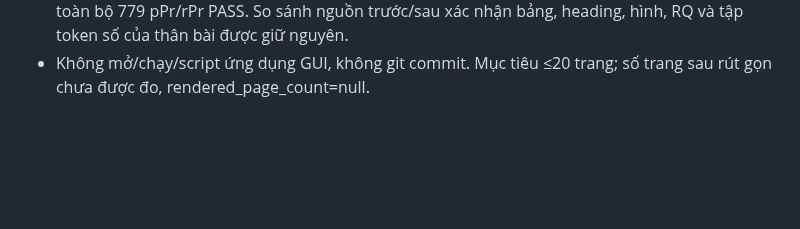
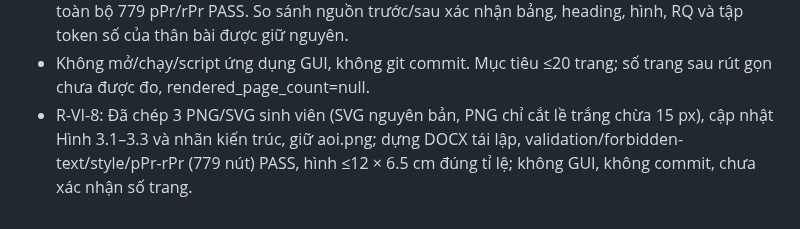
Before and after one commit to KaiserRichard/heterogeneous-edge-ai-os, a Markdown page: logs/R-VI-summary.md, the part around the change. GitHub-like rendering; blank space fills up the shorter version.

```diff
--- a/logs/R-VI-summary.md
+++ b/logs/R-VI-summary.md
@@ -191,3 +191,4 @@ honestly retains rendered_page_count=null. No hardware measurements were rerun.
   bảng, heading, hình, RQ và tập token số của thân bài được giữ nguyên.
 - Không mở/chạy/script ứng dụng GUI, không git commit. Mục tiêu ≤20 trang;
   số trang sau rút gọn chưa được đo, rendered_page_count=null.
+- R-VI-8: Đã chép 3 PNG/SVG sinh viên (SVG nguyên bản, PNG chỉ cắt lề trắng chừa 15 px), cập nhật Hình 3.1–3.3 và nhãn kiến trúc, giữ aoi.png; dựng DOCX tái lập, validation/forbidden-text/style/pPr-rPr (779 nút) PASS, hình ≤12 × 6.5 cm đúng tỉ lệ; không GUI, không commit, chưa xác nhận số trang.
```
Also changed, not shown: report_vi/README.md (+4 -4 lines), report_vi/TICKET8.md (added, +14 -0 lines), report_vi/content.md (+4 -4 lines), report_vi/figures/Hinh_3_1_System_architecture.png (added), report_vi/figures/Hinh_3_2_UART_frame.png (added), report_vi/figures/Hinh_3_3_Queue_policies.png (added), 5 other files.
